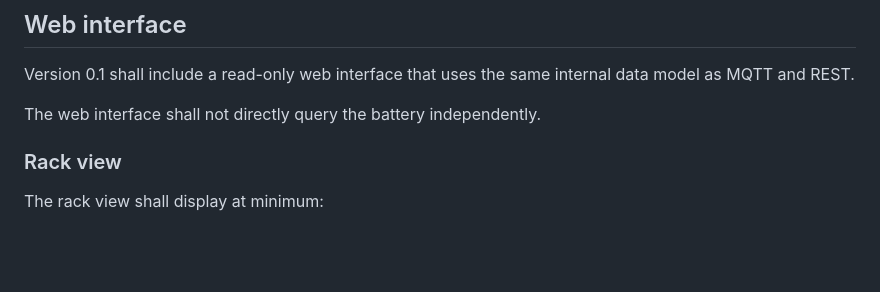
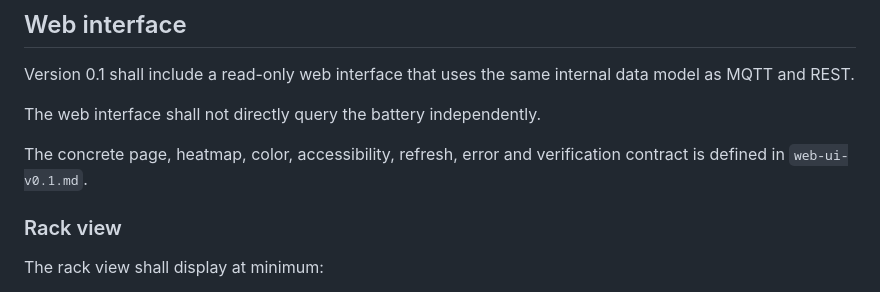
Before and after one commit to Hrabovszki1023/pylontech-console, a Markdown page: docs/contracts/version-0.1.md, the part around the change. GitHub-like rendering; blank space fills up the shorter version.

Commit message:
Define web UI and heatmap contract

```diff
--- a/docs/contracts/version-0.1.md
+++ b/docs/contracts/version-0.1.md
@@ -353,6 +353,9 @@ Version 0.1 shall include a read-only web interface that uses the same internal
 
 The web interface shall not directly query the battery independently.
 
+The concrete page, heatmap, color, accessibility, refresh, error and
+verification contract is defined in `web-ui-v0.1.md`.
+
 ### Rack view
 
 The rack view shall display at minimum:
```
Also changed, not shown: docs/contracts/web-ui-v0.1.md (added, +251 -0 lines).
